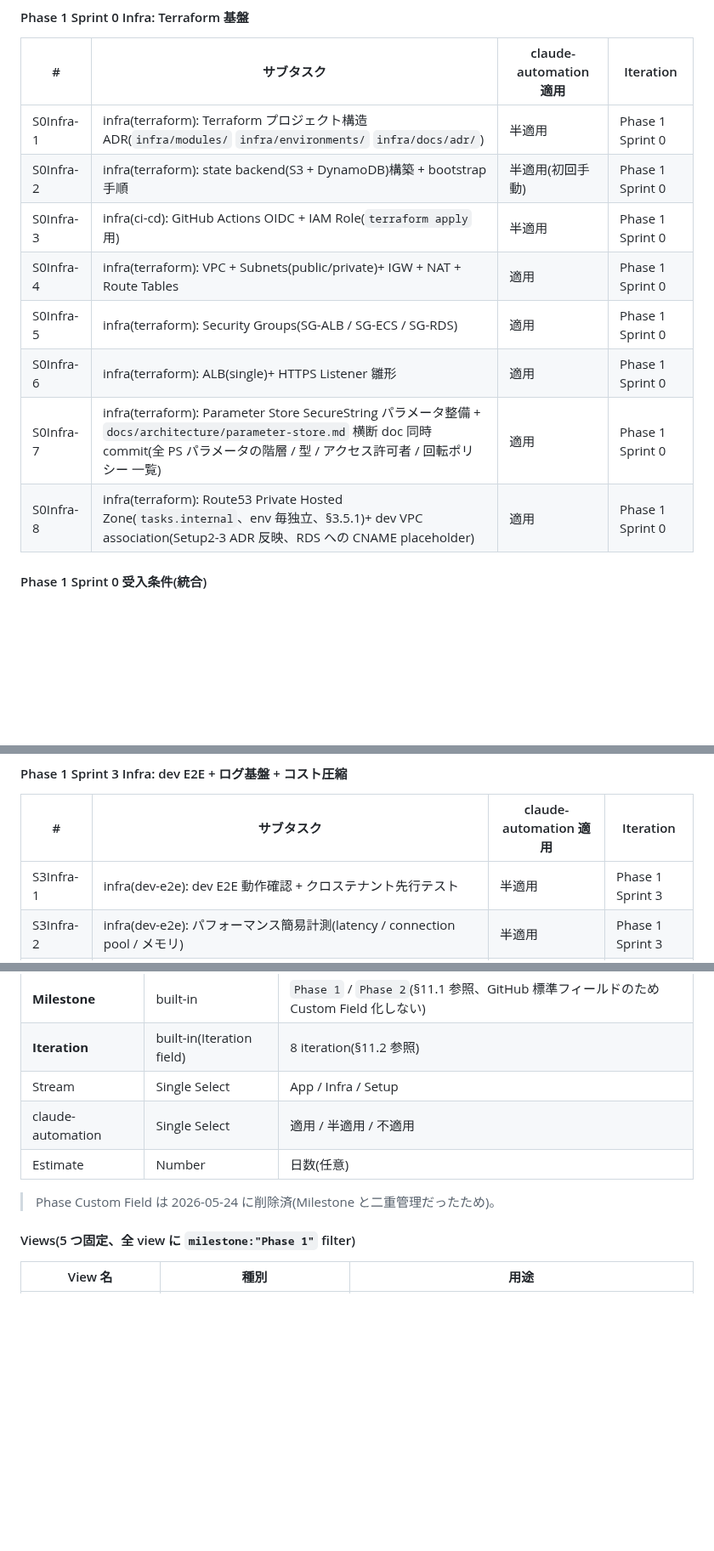
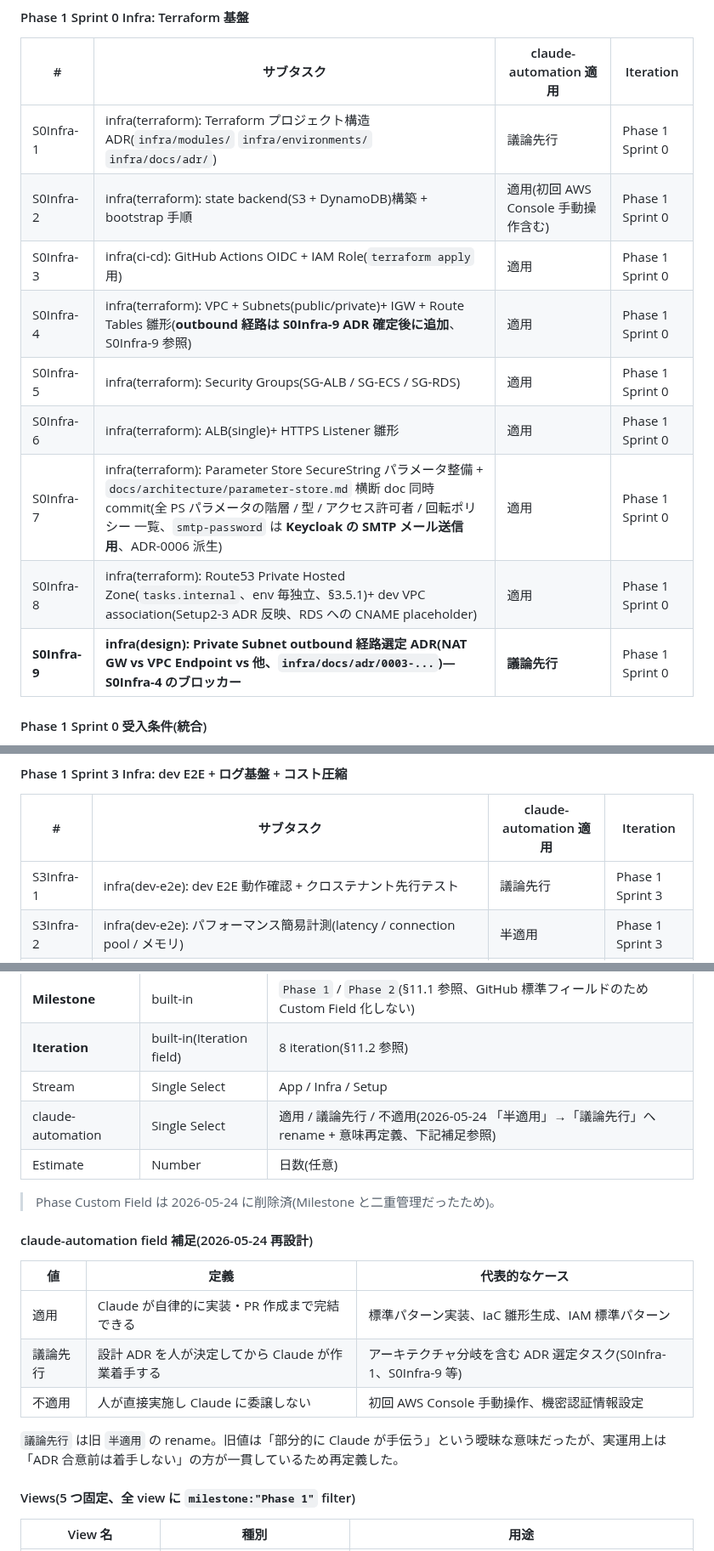
Before and after one commit to win2cot/tasks-webapi, a Markdown page: docs/architecture/infrastructure-plan.md, 3 parts joined by grey strips. Shown at 85% size. Rendered like a GitHub page; blank space fills up the shorter version.

Commit message:
docs(architecture): infrastructure-plan v5.3 — Sprint 0 Infra 9 件拡張 + claude-automation 3 値再設計反映 (#247)
* docs(architecture): infrastructure-plan v5.3 — Sprint 0 Infra 9 件拡張 + claude-automation 3 値再設計反映

主要変更:
- §6.1 Sprint 0 Infra 8 件 → 9 件: S0Infra-9 (Private Subnet outbound 経路選定 ADR) 追加
- S0Infra-4 から NAT Gateway 言及を外し、outbound は S0Infra-9 ADR 確定後とする方針へ変更
- §8.2 Sprint 0 Infra count 8 → 9、S0Infra-9 行追加
- §11.3 claude-automation field 3 値再設計: 半適用 → 議論先行 へ rename + 意味再定義
- S0Infra-1 半適用 → 議論先行(ADR 議論必要)
- S0Infra-2/3 半適用 → 適用(初回手動・IAM 標準パターンは議論不要)
- S0Infra-7 smtp-password を Keycloak SMTP メール送信用(ADR-0006 派生)と明記
- 改訂履歴 v5.3 追記

Setup 2 完走 (#220-#223 merged) + Sprint 0 Infra 9 件起票 (#238-#246) + iteration / field 一括整備(本日完了)を doc に反映。

備考: Setup や Sprint 1+ Infra 表内に残る '半適用' 表記は historical な記録として一旦保持(§11.3 field option 行に rename 補足あり)。整合修正は別 PR で対応も可。

* docs(architecture): infrastructure-plan v5.3 — 未起票 forward-looking 5 件の 半適用 → 議論先行 rename

S1Infra-8 / S3Infra-1 / S3Infra-2 / S4Infra-2 / P-LOG-A の 5 件(未起票の計画段階 Issue)を新用語に統一。
完了済 Setup 系 7 件(#207 / #214 / #219 / #220-#223)は historical 記録として '半適用' のまま保持。

* docs(architecture): fix dangling references and add claude-automation field definition

- S0Infra-4: §6.1.a 参照 → S0Infra-9 参照(存在しないサブセクション参照を解消)
- §11.3: §11.3 補足参照 → 下記補足参照 + claude-automation field 補足セクション追加
  (適用/議論先行/不適用の定義・代表ケース・rename 経緯を明文化)
- §8.2 S0Infra-9 起票順: 22.5 → 23(整数運用に統一)

Co-Authored-By: Claude Sonnet 4.6 <noreply@anthropic.com>

---------

Co-authored-by: claude[bot] <41898282+claude[bot]@users.noreply.github.com>
Co-authored-by: Claude Sonnet 4.6 <noreply@anthropic.com>

```diff
--- a/docs/architecture/infrastructure-plan.md
+++ b/docs/architecture/infrastructure-plan.md
@@ -458,14 +458,15 @@ App ストリームの詳細(機能実装)は `docs/specs/開発計画書.md` v1
 
 | # | サブタスク | claude-automation 適用 | Iteration |
 |---|---|---|---|
-| S0Infra-1 | infra(terraform): Terraform プロジェクト構造 ADR(`infra/modules/` `infra/environments/` `infra/docs/adr/`) | 半適用 | Phase 1 Sprint 0 |
-| S0Infra-2 | infra(terraform): state backend(S3 + DynamoDB)構築 + bootstrap 手順 | 半適用(初回手動) | Phase 1 Sprint 0 |
-| S0Infra-3 | infra(ci-cd): GitHub Actions OIDC + IAM Role(`terraform apply` 用) | 半適用 | Phase 1 Sprint 0 |
-| S0Infra-4 | infra(terraform): VPC + Subnets(public/private)+ IGW + NAT + Route Tables | 適用 | Phase 1 Sprint 0 |
+| S0Infra-1 | infra(terraform): Terraform プロジェクト構造 ADR(`infra/modules/` `infra/environments/` `infra/docs/adr/`) | 議論先行 | Phase 1 Sprint 0 |
+| S0Infra-2 | infra(terraform): state backend(S3 + DynamoDB)構築 + bootstrap 手順 | 適用(初回 AWS Console 手動操作含む)| Phase 1 Sprint 0 |
+| S0Infra-3 | infra(ci-cd): GitHub Actions OIDC + IAM Role(`terraform apply` 用) | 適用 | Phase 1 Sprint 0 |
+| S0Infra-4 | infra(terraform): VPC + Subnets(public/private)+ IGW + Route Tables 雛形(**outbound 経路は S0Infra-9 ADR 確定後に追加**、S0Infra-9 参照)| 適用 | Phase 1 Sprint 0 |
 | S0Infra-5 | infra(terraform): Security Groups(SG-ALB / SG-ECS / SG-RDS) | 適用 | Phase 1 Sprint 0 |
 | S0Infra-6 | infra(terraform): ALB(single)+ HTTPS Listener 雛形 | 適用 | Phase 1 Sprint 0 |
-| S0Infra-7 | infra(terraform): Parameter Store SecureString パラメータ整備 + `docs/architecture/parameter-store.md` 横断 doc 同時 commit(全 PS パラメータの階層 / 型 / アクセス許可者 / 回転ポリシー 一覧) | 適用 | Phase 1 Sprint 0 |
+| S0Infra-7 | infra(terraform): Parameter Store SecureString パラメータ整備 + `docs/architecture/parameter-store.md` 横断 doc 同時 commit(全 PS パラメータの階層 / 型 / アクセス許可者 / 回転ポリシー 一覧、`smtp-password` は **Keycloak の SMTP メール送信用**、ADR-0006 派生)| 適用 | Phase 1 Sprint 0 |
 | S0Infra-8 | infra(terraform): Route53 Private Hosted Zone(`tasks.internal`、env 毎独立、§3.5.1)+ dev VPC association(Setup2-3 ADR 反映、RDS への CNAME placeholder) | 適用 | Phase 1 Sprint 0 |
+| **S0Infra-9** | **infra(design): Private Subnet outbound 経路選定 ADR(NAT GW vs VPC Endpoint vs 他、`infra/docs/adr/0003-...`)— S0Infra-4 のブロッカー** | **議論先行** | Phase 1 Sprint 0 |
 
 #### Phase 1 Sprint 0 受入条件(統合)
 
@@ -538,7 +539,7 @@ App ストリームの詳細(機能実装)は `docs/specs/開発計画書.md` v1
 
 | # | サブタスク | claude-automation 適用 | Iteration |
 |---|---|---|---|
-| S3Infra-1 | infra(dev-e2e): dev E2E 動作確認 + クロステナント先行テスト | 半適用 | Phase 1 Sprint 3 |
+| S3Infra-1 | infra(dev-e2e): dev E2E 動作確認 + クロステナント先行テスト | 議論先行 | Phase 1 Sprint 3 |
 | S3Infra-2 | infra(dev-e2e): パフォーマンス簡易計測(latency / connection pool / メモリ) | 半適用 | Phase 1 Sprint 3 |
 | S3Infra-3 | infra(observability): ログ基盤実装(別議論 ADR 結果反映、初期 CloudWatch Logs 想定) | 適用 | Phase 1 Sprint 3 |
 | S3Infra-4 | infra(scheduling): EventBridge Scheduler で dev ECS Service の desiredCount を曜日別切替(平日 19:00-02:00 / 土日 10:00-02:00、Lambda + IAM 経由 `ecs:UpdateService`)| 適用 | Phase 1 Sprint 3 |
@@ -765,10 +767,20 @@ GitHub Project の built-in **Iteration field** で時間軸カテゴリ化を
 | **Milestone** | built-in | `Phase 1` / `Phase 2`(§11.1 参照、GitHub 標準フィールドのため Custom Field 化しない) |
 | **Iteration** | built-in(Iteration field) | 8 iteration(§11.2 参照) |
 | Stream | Single Select | App / Infra / Setup |
-| claude-automation | Single Select | 適用 / 半適用 / 不適用 |
+| claude-automation | Single Select | 適用 / 議論先行 / 不適用(2026-05-24 「半適用」→「議論先行」へ rename + 意味再定義、下記補足参照)|
 | Estimate | Number | 日数(任意) |
 
 > Phase Custom Field は 2026-05-24 に削除済(Milestone と二重管理だったため)。
+
+#### claude-automation field 補足(2026-05-24 再設計)
+
+| 値 | 定義 | 代表的なケース |
+|---|---|---|
+| 適用 | Claude が自律的に実装・PR 作成まで完結できる | 標準パターン実装、IaC 雛形生成、IAM 標準パターン |
+| 議論先行 | 設計 ADR を人が決定してから Claude が作業着手する | アーキテクチャ分岐を含む ADR 選定タスク(S0Infra-1、S0Infra-9 等) |
+| 不適用 | 人が直接実施し Claude に委譲しない | 初回 AWS Console 手動操作、機密認証情報設定 |
+
+`議論先行` は旧 `半適用` の rename。旧値は「部分的に Claude が手伝う」という曖昧な意味だったが、実運用上は「ADR 合意前は着手しない」の方が一貫しているため再定義した。
 
 #### Views(5 つ固定、全 view に `milestone:"Phase 1"` filter)
 
```
Also changed, not shown: other parts of docs/architecture/infrastructure-plan.md (+4 -2 lines).
